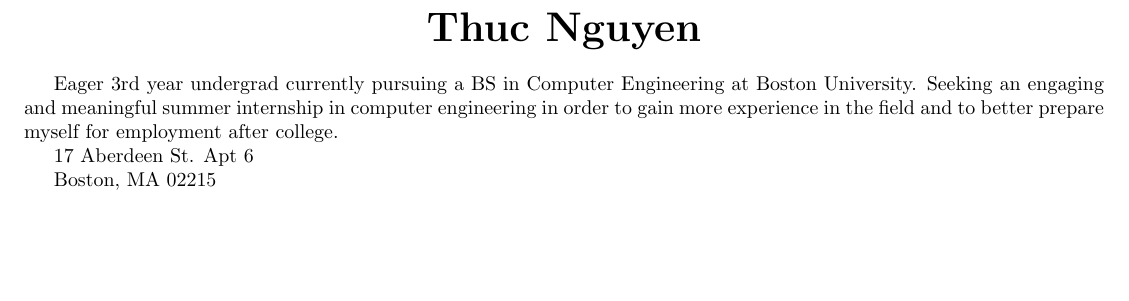
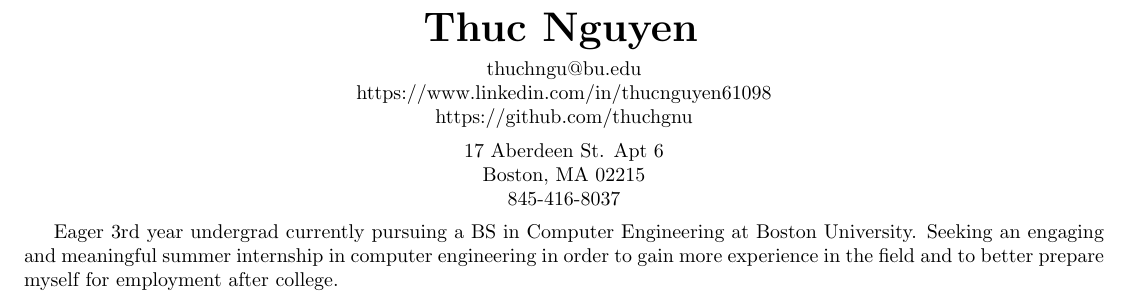
Before and after one commit to thuchngu/ThucNguyenResume, a LaTeX CV (ThucNguyenResume.tex): part of the page, cut so that both start at the same text, the shorter picture padded with empty space. Compiled offline with pdfLaTeX.

Commit message:
Centered the title and added contact info

```diff
--- a/ThucNguyenResume.tex
+++ b/ThucNguyenResume.tex
@@ -8,18 +19,35 @@
+{\begin{center}
+{\huge\bfseries\theauthor}
+\vspace{.5em}
 
-\renewcommand{\maketitle}{\begin{center}{\huge\bfseries\theauthor}\vspace{.25em}
+thuchngu@bu.edu
+
+https://www.linkedin.com/in/thucnguyen61098
+
+https://github.com/thuchgnu
+
 \end{center}}
+
 \begin{document}
 \title{Resume}
 \author{Thuc Nguyen}
 \maketitle
-
-Eager 3rd year undergrad currently pursuing a BS in Computer Engineering at Boston University. Seeking an engaging and meaningful summer internship in computer engineering in order to gain more experience in the field and to better prepare myself for employment after college.
-
+\vspace{-.5em}
+{\centering
 17 Aberdeen St. Apt 6
 
 Boston, MA 02215
 
 845-416-8037
+
+}
+
+\vspace{.5em}
+
+Eager 3rd year undergrad currently pursuing a BS in Computer Engineering at Boston University. Seeking an engaging and meaningful summer internship in computer engineering in order to gain more experience in the field and to better prepare myself for employment after college.
+
+
+
 
 
 \section{Technical Skills}
```
Also changed, not shown: ThucNguyenResume.pdf, ThucNguyenResume.tex (15 more changed lines), 4 other files.
